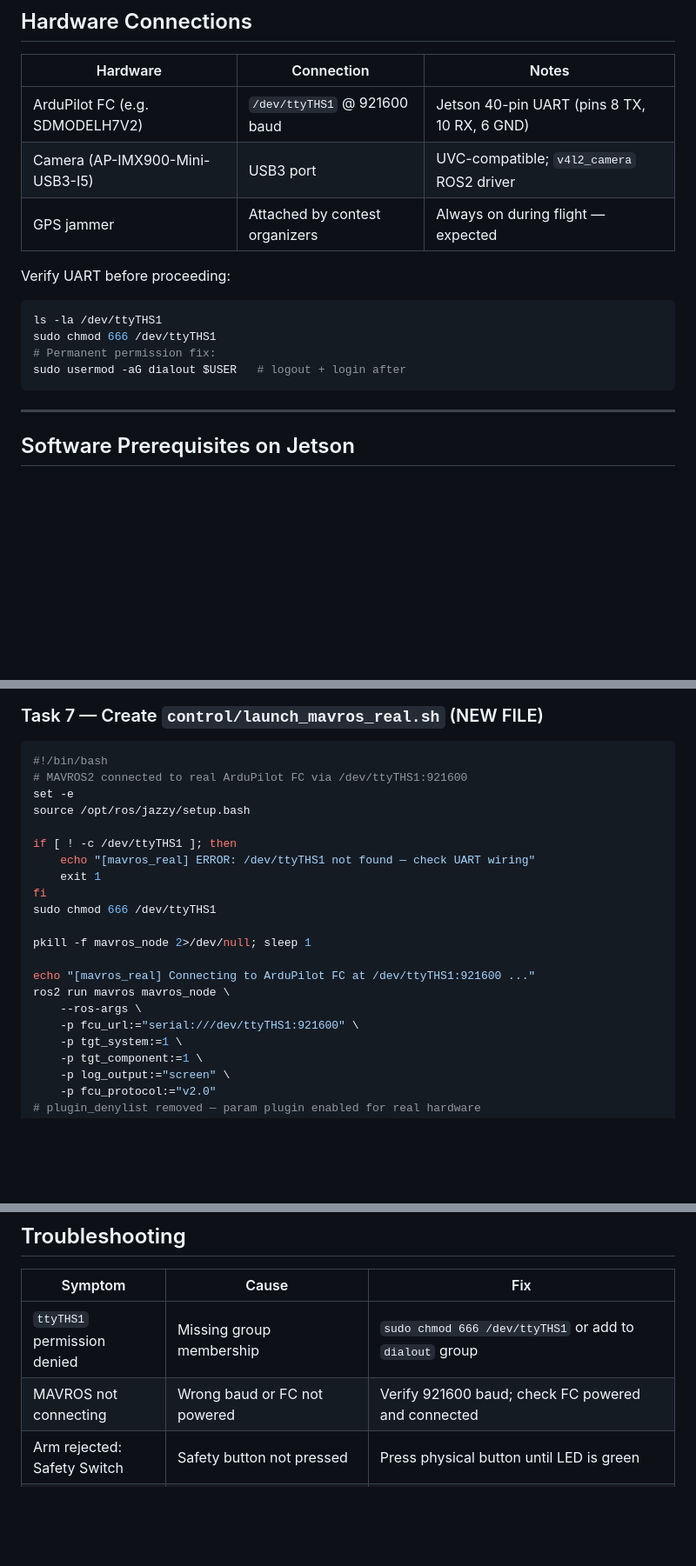
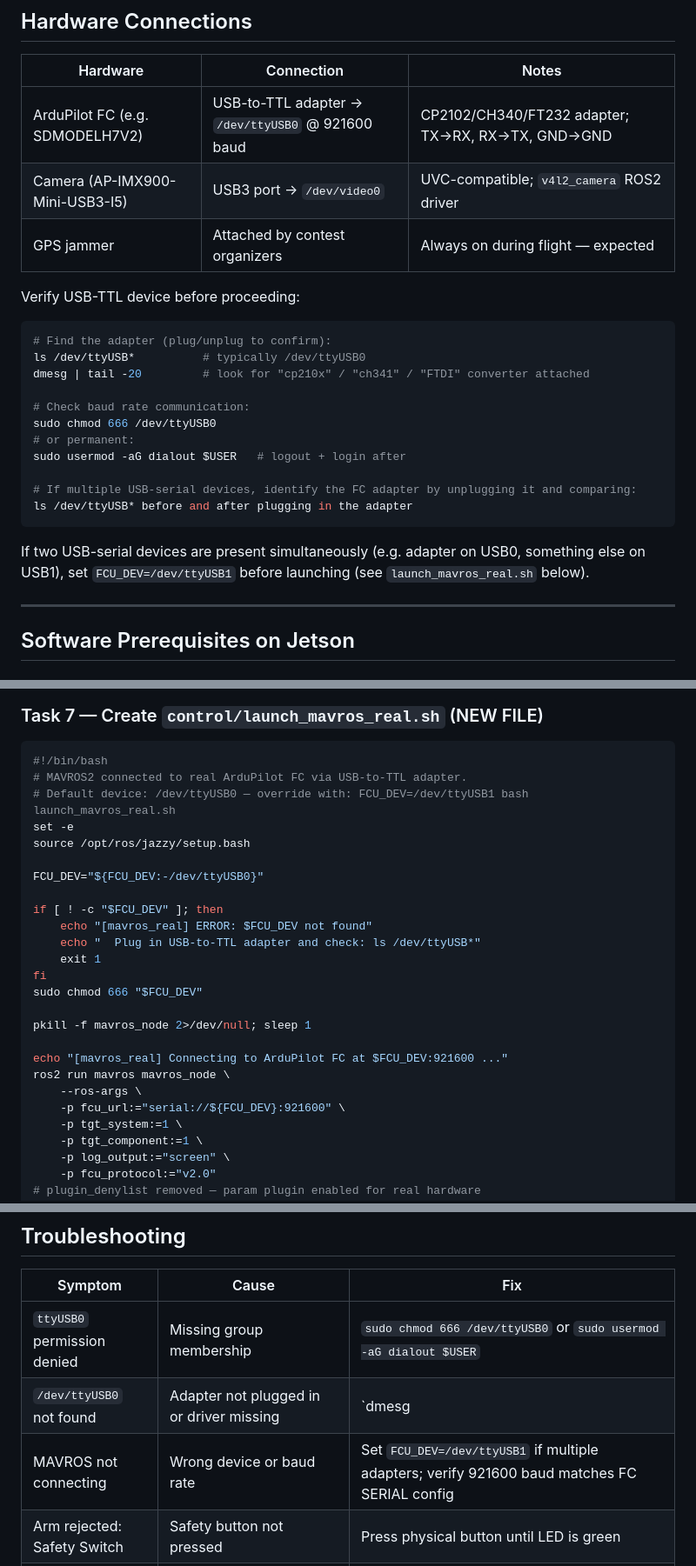
Before and after one commit to linsaifr-ux/Ardupilot_no_GPS_drone_project, a Markdown page: instructions/jetson_full_implementation.md, 3 parts joined by grey strips. Shown at 87% size. Rendered like a GitHub page; blank space fills up the shorter version.

Commit message:
Update Jetson plan: USB-to-TTL adapter instead of direct UART
  Replace /dev/ttyTHS1 (Jetson 40-pin header) with /dev/ttyUSB0
  (USB-to-TTL adapter — CP2102/CH340/FT232) throughout the plan:

  - Hardware table updated with USB-TTL wiring notes (TX→RX, RX→TX, GND)
  - launch_mavros_real.sh now reads FCU_DEV env var (default /dev/ttyUSB0),
    allowing override via FCU_DEV=/dev/ttyUSB1 for multi-adapter setups
  - Added dmesg-based adapter identification instructions
  - Troubleshooting table updated with USB-TTL specific diagnostics

````diff
--- a/instructions/jetson_full_implementation.md
+++ b/instructions/jetson_full_implementation.md
@@ -68,17 +68,27 @@ On real hardware, position comes from MAVROS:
 
 | Hardware | Connection | Notes |
 |---|---|---|
-| ArduPilot FC (e.g. SDMODELH7V2) | `/dev/ttyTHS1` @ 921600 baud | Jetson 40-pin UART (pins 8 TX, 10 RX, 6 GND) |
-| Camera (AP-IMX900-Mini-USB3-I5) | USB3 port | UVC-compatible; `v4l2_camera` ROS2 driver |
+| ArduPilot FC (e.g. SDMODELH7V2) | USB-to-TTL adapter → `/dev/ttyUSB0` @ 921600 baud | CP2102/CH340/FT232 adapter; TX→RX, RX→TX, GND→GND |
+| Camera (AP-IMX900-Mini-USB3-I5) | USB3 port → `/dev/video0` | UVC-compatible; `v4l2_camera` ROS2 driver |
 | GPS jammer | Attached by contest organizers | Always on during flight — expected |
 
-Verify UART before proceeding:
+Verify USB-TTL device before proceeding:
 ```bash
-ls -la /dev/ttyTHS1
-sudo chmod 666 /dev/ttyTHS1
-# Permanent permission fix:
+# Find the adapter (plug/unplug to confirm):
+ls /dev/ttyUSB*          # typically /dev/ttyUSB0
+dmesg | tail -20         # look for "cp210x" / "ch341" / "FTDI" converter attached
+
+# Check baud rate communication:
+sudo chmod 666 /dev/ttyUSB0
+# or permanent:
 sudo usermod -aG dialout $USER   # logout + login after
+
+# If multiple USB-serial devices, identify the FC adapter by unplugging it and comparing:
+ls /dev/ttyUSB* before and after plugging in the adapter
 ```
+
+If two USB-serial devices are present simultaneously (e.g. adapter on USB0, something else on USB1),
+set `FCU_DEV=/dev/ttyUSB1` before launching (see `launch_mavros_real.sh` below).
 
 ---
 
@@ -564,22 +574,26 @@ def main():
 
 ```bash
 #!/bin/bash
-# MAVROS2 connected to real ArduPilot FC via /dev/ttyTHS1:921600
+# MAVROS2 connected to real ArduPilot FC via USB-to-TTL adapter.
+# Default device: /dev/ttyUSB0 — override with: FCU_DEV=/dev/ttyUSB1 bash launch_mavros_real.sh
 set -e
 source /opt/ros/jazzy/setup.bash
 
-if [ ! -c /dev/ttyTHS1 ]; then
-    echo "[mavros_real] ERROR: /dev/ttyTHS1 not found — check UART wiring"
+FCU_DEV="${FCU_DEV:-/dev/ttyUSB0}"
+
+if [ ! -c "$FCU_DEV" ]; then
+    echo "[mavros_real] ERROR: $FCU_DEV not found"
+    echo "  Plug in USB-to-TTL adapter and check: ls /dev/ttyUSB*"
     exit 1
 fi
-sudo chmod 666 /dev/ttyTHS1
+sudo chmod 666 "$FCU_DEV"
 
 pkill -f mavros_node 2>/dev/null; sleep 1
 
-echo "[mavros_real] Connecting to ArduPilot FC at /dev/ttyTHS1:921600 ..."
+echo "[mavros_real] Connecting to ArduPilot FC at $FCU_DEV:921600 ..."
 ros2 run mavros mavros_node \
     --ros-args \
-    -p fcu_url:="serial:///dev/ttyTHS1:921600" \
+    -p fcu_url:="serial://${FCU_DEV}:921600" \
     -p tgt_system:=1 \
     -p tgt_component:=1 \
     -p log_output:="screen" \
@@ -934,8 +948,9 @@ RC override: flip transmitter to STABILIZE → manual control
 
 | Symptom | Cause | Fix |
 |---|---|---|
-| `ttyTHS1` permission denied | Missing group membership | `sudo chmod 666 /dev/ttyTHS1` or add to `dialout` group |
-| MAVROS not connecting | Wrong baud or FC not powered | Verify 921600 baud; check FC powered and connected |
+| `ttyUSB0` permission denied | Missing group membership | `sudo chmod 666 /dev/ttyUSB0` or `sudo usermod -aG dialout $USER` |
+| `/dev/ttyUSB0` not found | Adapter not plugged in or driver missing | `dmesg | tail -20` to check; try `ls /dev/ttyUSB*` |
+| MAVROS not connecting | Wrong device or baud rate | Set `FCU_DEV=/dev/ttyUSB1` if multiple adapters; verify 921600 baud matches FC SERIAL config |
 | Arm rejected: Safety Switch | Safety button not pressed | Press physical button until LED is green |
 | Arm rejected: Need Position | VPE not publishing or EKF not converged | Check `/mavros/vision_pose/pose_cov` Hz; wait 30 s |
 | `/drone/state` not published | hw_bridge not running | Start `python3 control/hw_bridge.py` before commander |
````
